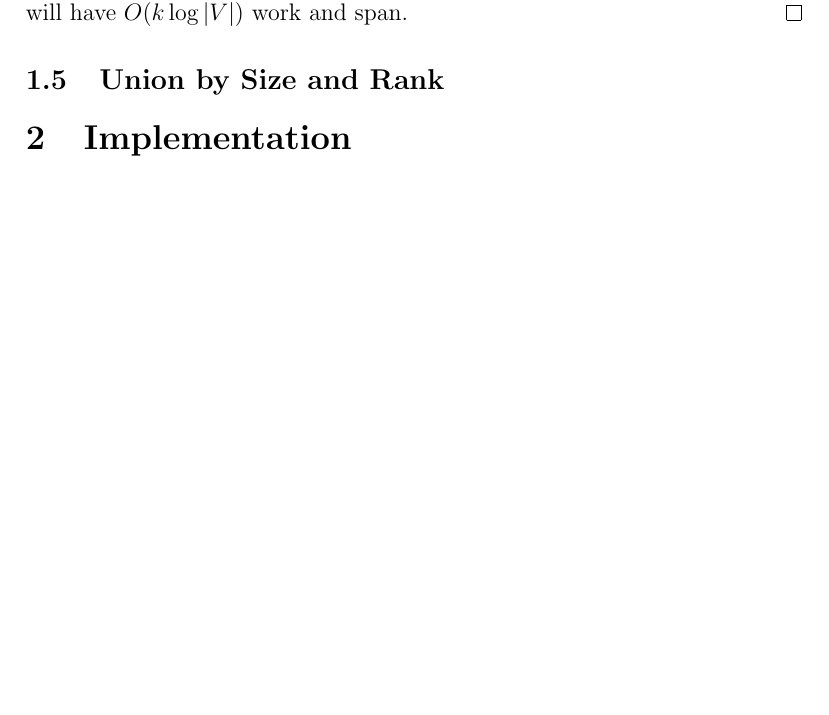
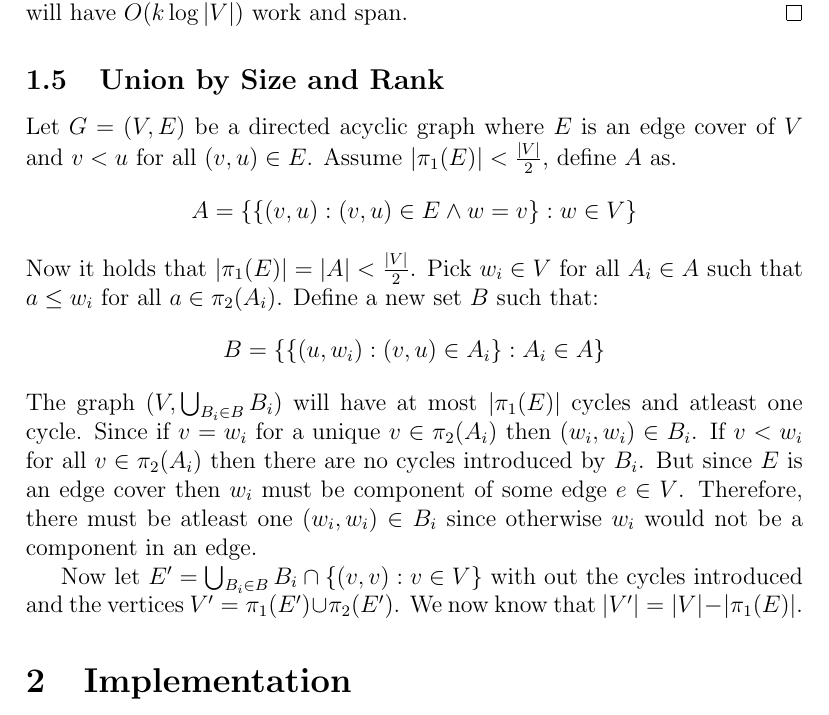
Before and after one commit to WilliamDue/unionfind, a LaTeX document (main.tex): part of page 16 of 28 before the commit and part of page 16 of 29 after it, cut so that both start at the same text, the shorter picture padded with empty space. Compiled offline with pdfLaTeX.

Commit message:
Taking a break.

```diff
--- a/main.tex
+++ b/main.tex
@@ -1008,6 +1008,28 @@ for any forests the time complexity becomes way worse.
 
 \subsection{Union by Size and Rank}
 
+Let $G = (V, E)$ be a directed acyclic graph where $E$ is an edge cover of $V$
+and $v < u$ for all $(v, u) \in E$. Assume $|\pi_1(E)| < \frac{|V|}{2}$, define
+$A$ as.
+\begin{align*}
+  A = \{\{(v, u) : (v, u) \in E \land w = v\} : w \in V\}
+\end{align*}
+Now it holds that $|\pi_1(E)| = |A| < \frac{|V|}{2}$. Pick $w_i \in V$ for all
+$A_i \in A$ such that $a \leq w_i$ for all $a \in \pi_2(A_i)$. Define a new set
+$B$ such that:
+\begin{align*}
+  B = \{\{(u, w_i) : (v, u) \in A_i\} : A_i \in A\}
+\end{align*}
+The graph $(V, \bigcup_{B_i \in B} B_i)$ will have at most $|\pi_1(E)|$ cycles
+and atleast one cycle. Since if $v = w_i$ for a unique $v \in \pi_2(A_i)$ then
+$(w_i, w_i) \in B_i$. If $v < w_i$ for all $v \in \pi_2(A_i)$ then there are no
+cycles introduced by $B_i$. But since $E$ is an edge cover then $w_i$ must be
+component of some edge $e \in V$. Therefore, there must be atleast one $(w_i,
+w_i) \in B_i$ since otherwise $w_i$ would not be a component in an edge.
+
+Now let $E' = \bigcup_{B_i \in B} B_i \cap \{(v, v) : v \in V\}$ with out the
+cycles introduced and the vertices $V' = \pi_1(E') \cup \pi_2(E')$. We now know
+that $|V'| = |V| - |\pi_1(E)|$.
 \section{Implementation}
 The theoretical algorithms have been formulated in a manner that is well suited
 for a functional data-parallel array language and they will be in this section
```
Also changed, not shown: main.pdf.
